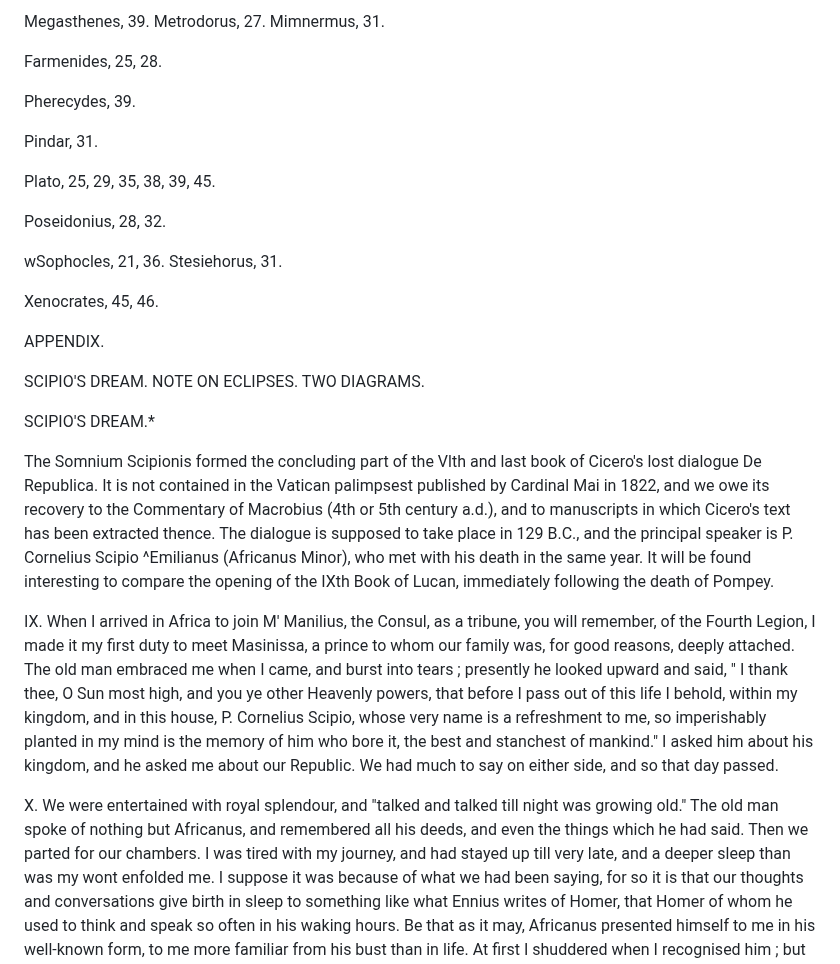
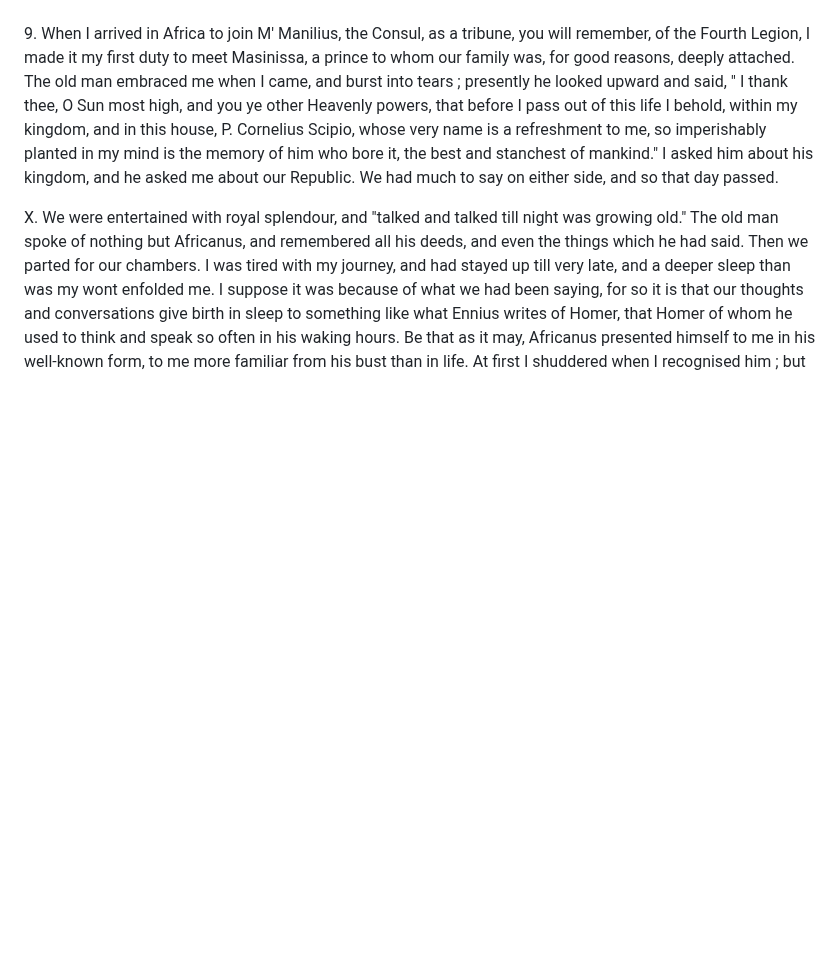
Before and after one commit to solaranamnesis/plutarch, a Markdown page: on-face-appears-moon/full-text-english.md, the part around one of its changes. GitHub-like rendering; blank space fills up the shorter version.

```diff
--- a/on-face-appears-moon/full-text-english.md
+++ b/on-face-appears-moon/full-text-english.md
@@ -794,47 +646,4 @@ Ion Chius, 28.
-Megasthenes, 39.
-Metrodorus, 27.
-Mimnermus, 31.
-
-Farmenides, 25, 28.
-
-Pherecydes, 39.
-
-Pindar, 31.
-
-Plato, 25, 29, 35, 38, 39, 45.
-
-Poseidonius, 28, 32.
-
-wSophocles, 21, 36.
-Stesiehorus, 31.
-
-Xenocrates, 45, 46.
-
-
-APPENDIX.
-
-
-SCIPIO'S DREAM.
-NOTE ON ECLIPSES.
-TWO DIAGRAMS.
-
-
-SCIPIO'S DREAM.*
-
-
-The Somnium Scipionis formed the concluding part of the Vlth
-and last book of Cicero's lost dialogue De Republica. It is not
-contained in the Vatican palimpsest published by Cardinal Mai in
-1822, and we owe its recovery to the Commentary of Macrobius
-(4th or 5th century a.d.), and to manuscripts in which Cicero's
-text has been extracted thence. The dialogue is supposed to
-take place in 129 B.C., and the principal speaker is P. Cornelius
-Scipio ^Emilianus (Africanus Minor), who met with his death in
-the same year. It will be found interesting to compare the opening
-of the IXth Book of Lucan, immediately following the death of
-Pompey.
-
-IX. When I arrived in Africa to join M' Manilius, the
+9\. When I arrived in Africa to join M' Manilius, the
 Consul, as a tribune, you will remember, of the Fourth Legion, I
 made it my first duty to meet Masinissa, a prince to whom our
 family was, for good reasons, deeply attached. The old man
```
Also changed, not shown: other parts of on-face-appears-moon/full-text-english.md (+47 -195 lines).
